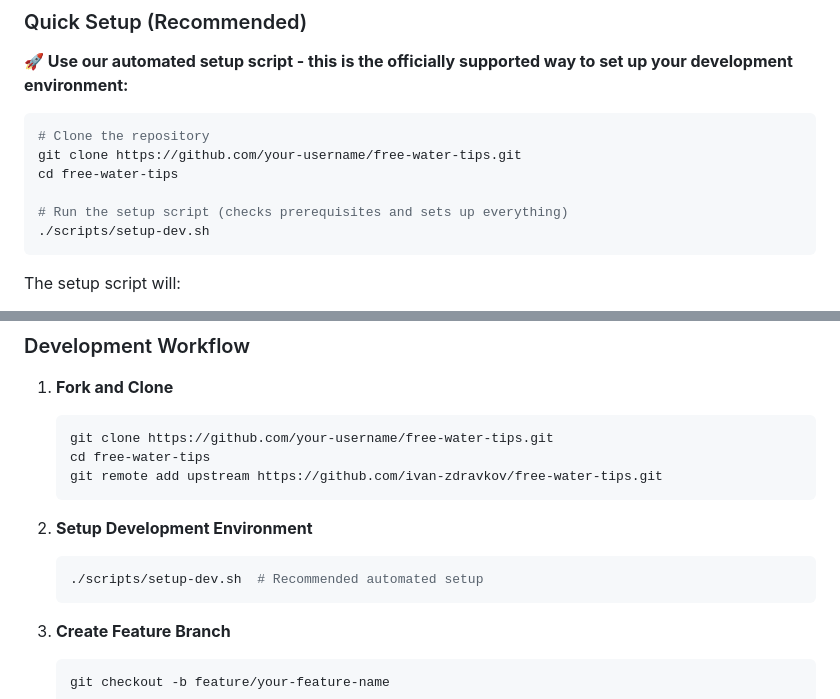
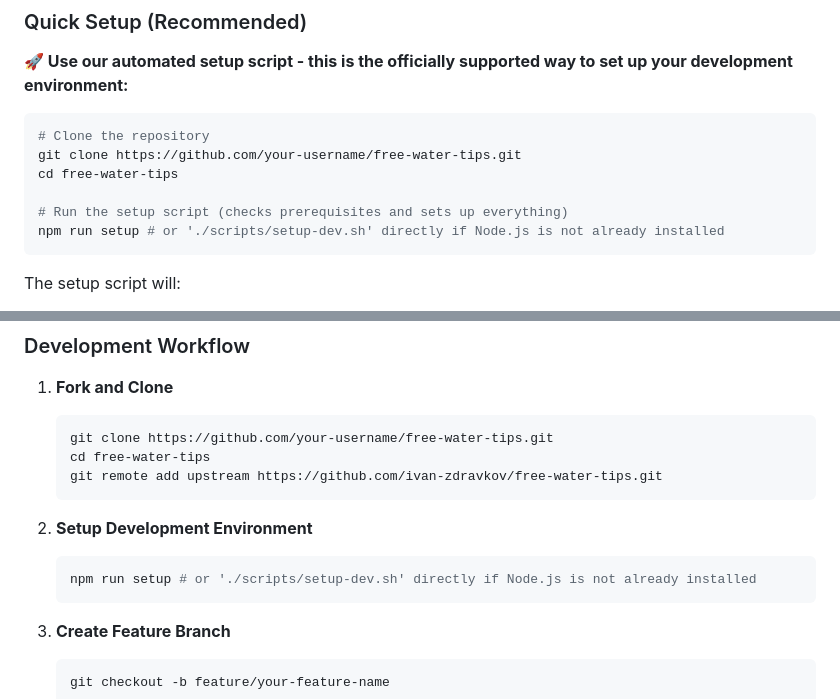
Before and after one commit to ivan-zdravkov/free-water-tips, a Markdown page: CONTRIBUTING.md, 2 parts joined by grey strips. GitHub-like rendering.

Commit message:
script run

````diff
--- a/CONTRIBUTING.md
+++ b/CONTRIBUTING.md
@@ -89,7 +89,7 @@ git clone https://github.com/your-username/free-water-tips.git
 cd free-water-tips
 
 # Run the setup script (checks prerequisites and sets up everything)
-./scripts/setup-dev.sh
+npm run setup # or './scripts/setup-dev.sh' directly if Node.js is not already installed
 ```
 
 The setup script will:
@@ -164,7 +164,7 @@ We follow the [GitHub Flow](https://docs.github.com/en/get-started/using-github/
 
 2. **Setup Development Environment**
    ```bash
-   ./scripts/setup-dev.sh  # Recommended automated setup
+   npm run setup # or './scripts/setup-dev.sh' directly if Node.js is not already installed
    ```
 
 3. **Create Feature Branch**
````
